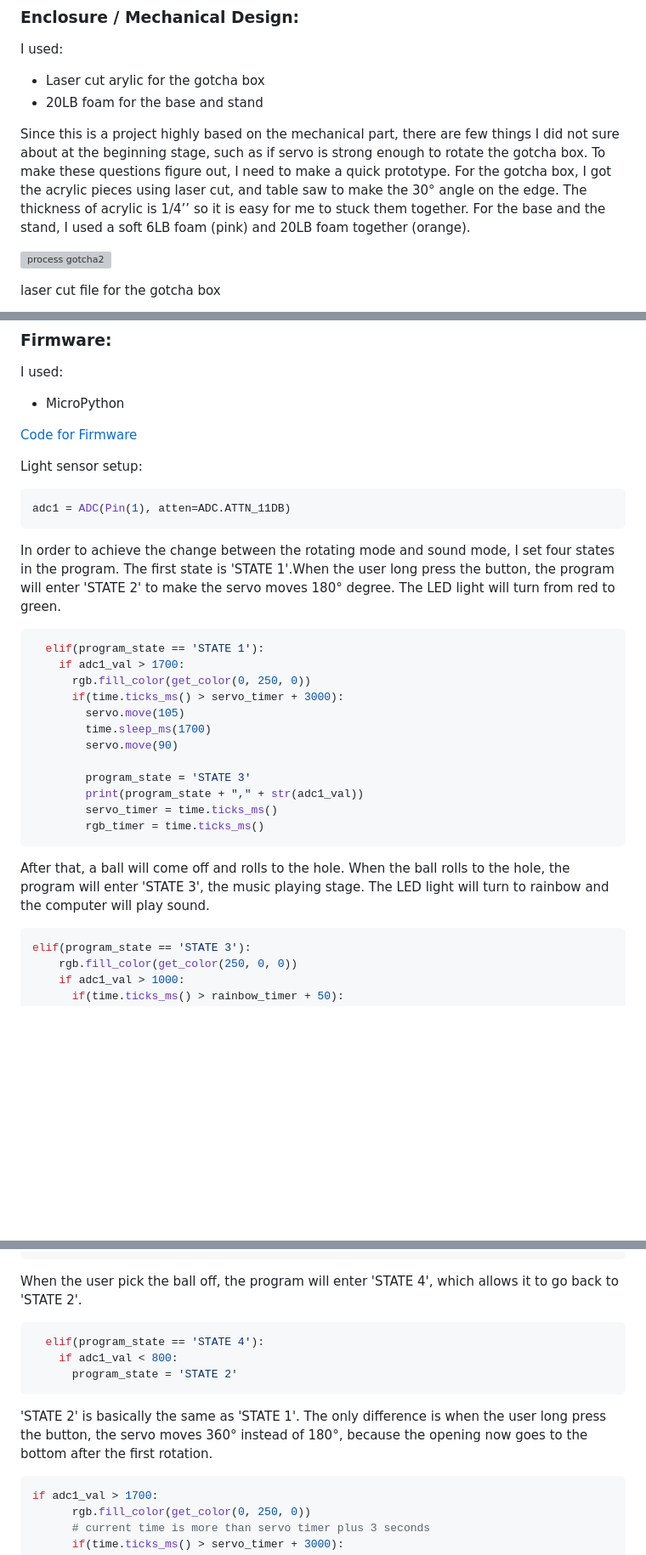
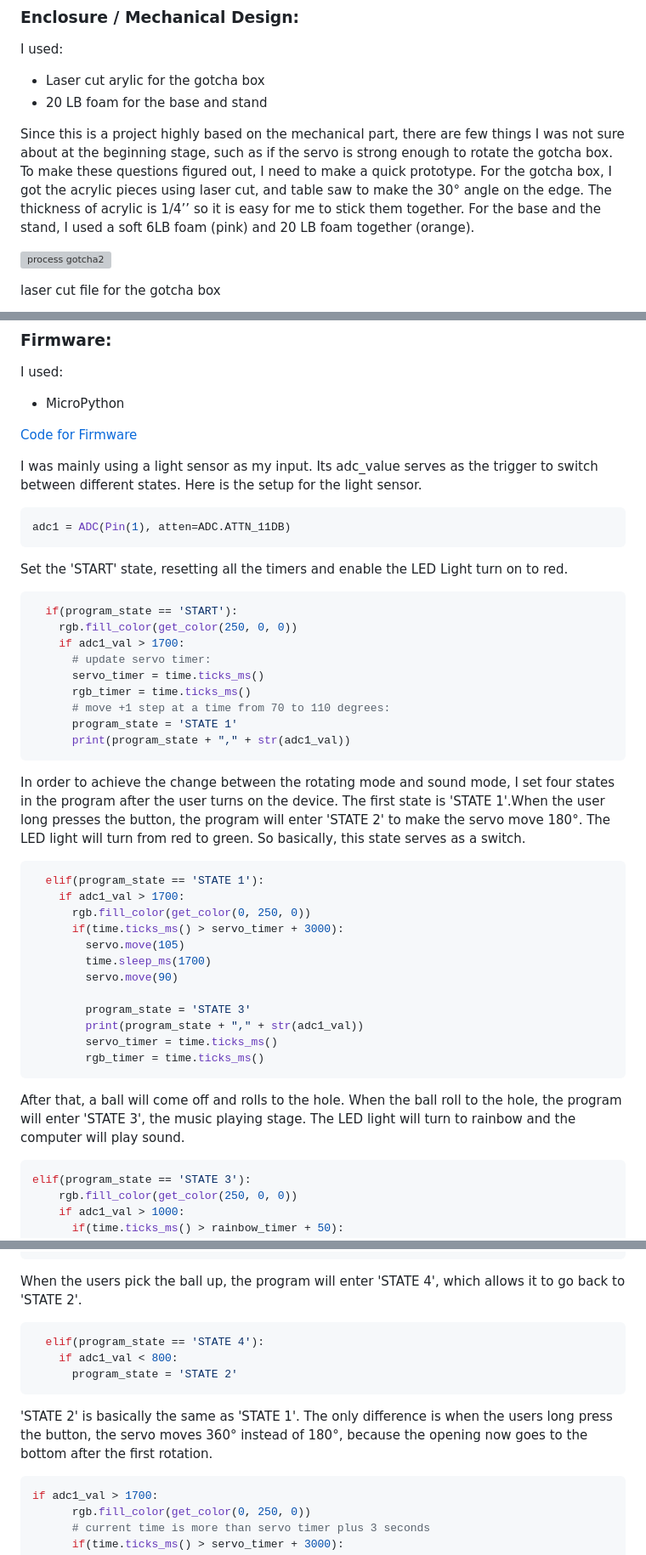
Before and after one commit to Lundanmu/IXD-WEEK2-yw, a Markdown page: final/README.md, 3 parts joined by grey strips. Shown at 85% size. Drawn GitHub-style; blank space fills up the shorter version; grey boxes are pictures that could not be loaded.

````diff
--- a/final/README.md
+++ b/final/README.md
@@ -20,10 +20,11 @@ Exploring different forms
 ### Enclosure / Mechanical Design:
 I used:
 * Laser cut arylic for the gotcha box
-* 20LB foam for the base and stand
+* 20 LB foam for the base and stand
 
-Since this is a project highly based on the mechanical part, there are few things I did not sure about at the beginning stage, such as if servo is strong enough to rotate the gotcha box. To make these questions figure out, I need to make a quick prototype. For the gotcha box, I got the acrylic pieces using laser cut, and table saw to make the 30° angle on the edge. The thickness of acrylic is 1/4’’ so it is easy for me to stuck them together.
-For the base and the stand, I used a soft 6LB foam (pink) and 20LB foam together (orange).
+Since this is a project highly based on the mechanical part, there are few things I was not sure about at the beginning stage, such as if the servo is strong enough to rotate the gotcha box. To make these questions figured out, I need to make a quick prototype. For the gotcha box, I got the acrylic pieces using laser cut, and table saw to make the 30° angle on the edge. The thickness of acrylic is 1/4’’ so it is easy for me to stick them together.
+For the base and the stand, I used a soft 6LB foam (pink) and 20 LB foam together (orange).
+
 
 ![process gotcha2](https://github.com/Lundanmu/adv-prototyping/assets/141177081/f535feef-bf1a-4a86-ad4e-0a442ebe83f0)
 
@@ -56,12 +55,27 @@ I used:
 
 [Code for Firmware](../final/final.py)
 
-Light sensor setup:
+I was mainly using a light sensor as my input. Its adc_value serves as the trigger to switch between different states. Here is the setup for the light sensor.
 
 ``` Python
 adc1 = ADC(Pin(1), atten=ADC.ATTN_11DB)
 ```
-In order to achieve the change between the rotating mode and sound mode, I set four states in the program. The first state is 'STATE 1'.When the user long press the button, the program will enter 'STATE 2' to make the servo moves 180° degree. The LED light will turn from red to green.
+
+Set the 'START' state, resetting all the timers and enable the LED Light turn on to red.
+
+``` Python
+  if(program_state == 'START'):
+    rgb.fill_color(get_color(250, 0, 0))
+    if adc1_val > 1700:
+      # update servo timer:
+      servo_timer = time.ticks_ms()
+      rgb_timer = time.ticks_ms()
+      # move +1 step at a time from 70 to 110 degrees:
+      program_state = 'STATE 1'
+      print(program_state + "," + str(adc1_val))
+```
+
+In order to achieve the change between the rotating mode and sound mode, I set four states in the program after the user turns on the device. The first state is 'STATE 1'.When the user long presses the button, the program will enter 'STATE 2' to make the servo move 180°. The LED light will turn from red to green. So basically, this state serves as a switch.
 
 ``` Python
   elif(program_state == 'STATE 1'):
@@ -77,7 +91,7 @@ In order to achieve the change between the rotating mode and sound mode, I set f
         servo_timer = time.ticks_ms()
         rgb_timer = time.ticks_ms()
 ```
-After that, a ball will come off and rolls to the hole. When the ball rolls to the hole, the program will enter 'STATE 3', the music playing stage. The LED light will turn to rainbow and the computer will play sound.
+After that, a ball will come off and rolls to the hole. When the ball roll to the hole, the program will enter 'STATE 3', the music playing stage. The LED light will turn to rainbow and the computer will play sound.
 
 ``` Python
 elif(program_state == 'STATE 3'):
@@ -96,7 +110,7 @@ elif(program_state == 'STATE 3'):
         rainbow_offset += 1
         program_state = 'STATE 4'
 ```
-When the user pick the ball off, the program will enter 'STATE 4', which allows it to go back to 'STATE 2'.
+When the users pick the ball up, the program will enter 'STATE 4', which allows it to go back to 'STATE 2'.
 
 ``` Python
   elif(program_state == 'STATE 4'):
@@ -104,7 +118,7 @@ When the user pick the ball off, the program will enter 'STATE 4', which allows
       program_state = 'STATE 2'
 ```
 
-'STATE 2' is basically the same as 'STATE 1'. The only difference is when the user long press the button, the servo moves 360° instead of 180°, because the opening now goes to the bottom after the first rotation.
+'STATE 2' is basically the same as 'STATE 1'. The only difference is when the users long press the button, the servo moves 360° instead of 180°, because the opening now goes to the bottom after the first rotation.
 
 ``` Python
 if adc1_val > 1700:
````
Also changed, not shown: other parts of final/README.md (+14 -12 lines).
